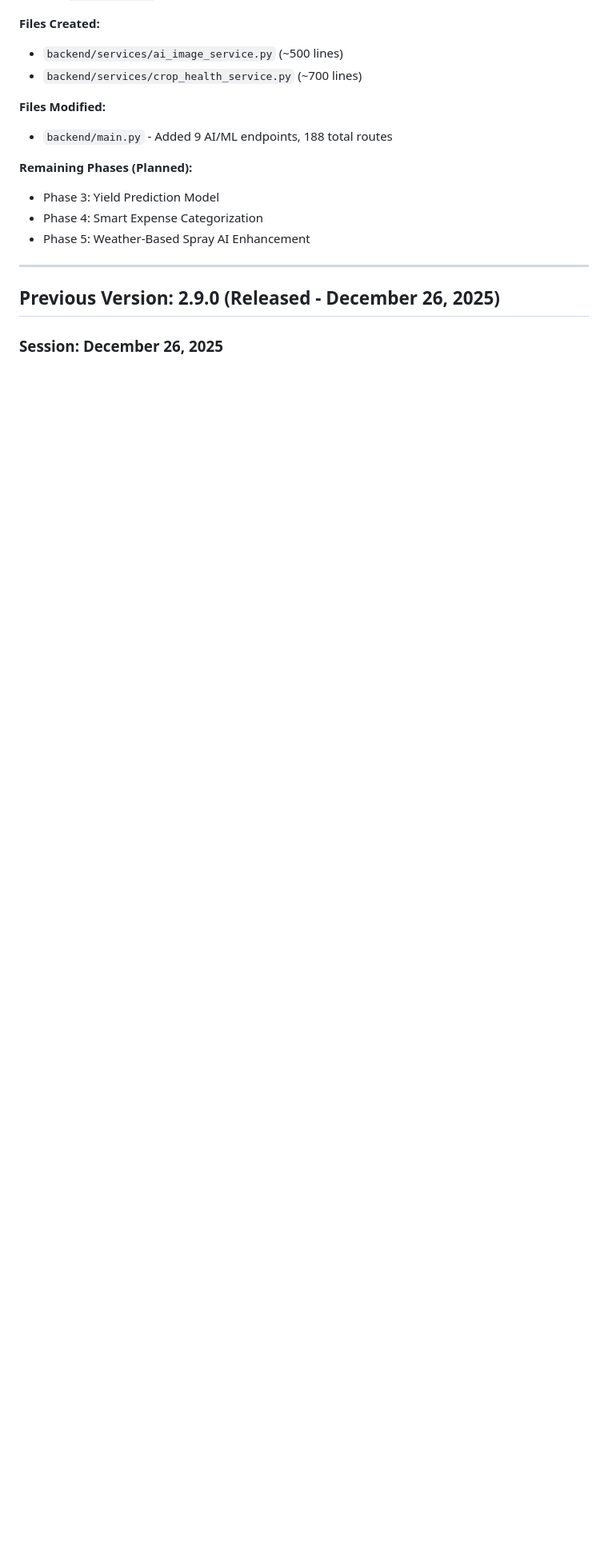
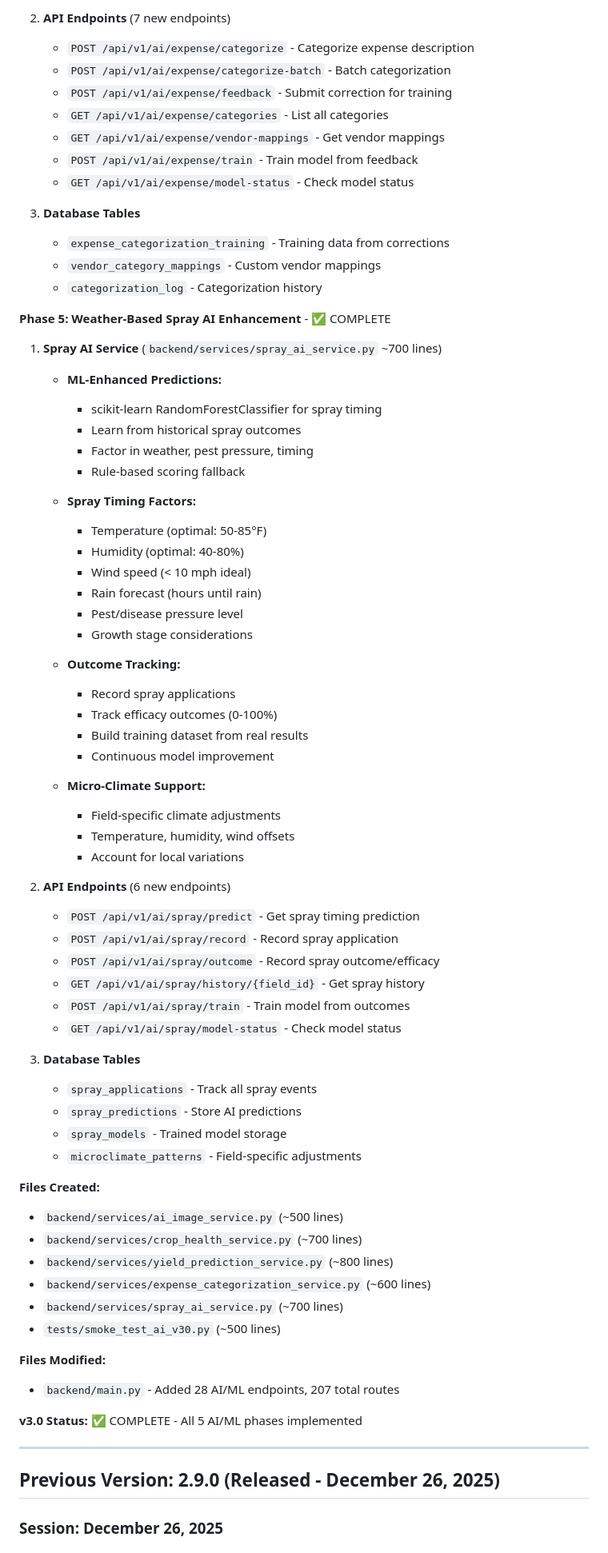
Before and after one commit to wbp318/agtools, a Markdown page: CHANGELOG.md, the part around one of its changes. Shown at 80% size. Drawn GitHub-style; blank space fills up the shorter version.

```diff
--- a/CHANGELOG.md
+++ b/CHANGELOG.md
@@ -87,14 +154,71 @@
+2. **API Endpoints** (7 new endpoints)
+   - `POST /api/v1/ai/expense/categorize` - Categorize expense description
+   - `POST /api/v1/ai/expense/categorize-batch` - Batch categorization
+   - `POST /api/v1/ai/expense/feedback` - Submit correction for training
+   - `GET /api/v1/ai/expense/categories` - List all categories
+   - `GET /api/v1/ai/expense/vendor-mappings` - Get vendor mappings
+   - `POST /api/v1/ai/expense/train` - Train model from feedback
+   - `GET /api/v1/ai/expense/model-status` - Check model status
+
+3. **Database Tables**
+   - `expense_categorization_training` - Training data from corrections
+   - `vendor_category_mappings` - Custom vendor mappings
+   - `categorization_log` - Categorization history
+
+**Phase 5: Weather-Based Spray AI Enhancement** - ✅ COMPLETE
+
+1. **Spray AI Service** (`backend/services/spray_ai_service.py` ~700 lines)
+   - **ML-Enhanced Predictions:**
+     - scikit-learn RandomForestClassifier for spray timing
+     - Learn from historical spray outcomes
+     - Factor in weather, pest pressure, timing
+     - Rule-based scoring fallback
+
+   - **Spray Timing Factors:**
+     - Temperature (optimal: 50-85°F)
+     - Humidity (optimal: 40-80%)
+     - Wind speed (< 10 mph ideal)
+     - Rain forecast (hours until rain)
+     - Pest/disease pressure level
+     - Growth stage considerations
+
+   - **Outcome Tracking:**
+     - Record spray applications
+     - Track efficacy outcomes (0-100%)
+     - Build training dataset from real results
+     - Continuous model improvement
+
+   - **Micro-Climate Support:**
+     - Field-specific climate adjustments
+     - Temperature, humidity, wind offsets
+     - Account for local variations
+
+2. **API Endpoints** (6 new endpoints)
+   - `POST /api/v1/ai/spray/predict` - Get spray timing prediction
+   - `POST /api/v1/ai/spray/record` - Record spray application
+   - `POST /api/v1/ai/spray/outcome` - Record spray outcome/efficacy
+   - `GET /api/v1/ai/spray/history/{field_id}` - Get spray history
+   - `POST /api/v1/ai/spray/train` - Train model from outcomes
+   - `GET /api/v1/ai/spray/model-status` - Check model status
+
+3. **Database Tables**
+   - `spray_applications` - Track all spray events
+   - `spray_predictions` - Store AI predictions
+   - `spray_models` - Trained model storage
+   - `microclimate_patterns` - Field-specific adjustments
+
 **Files Created:**
 - `backend/services/ai_image_service.py` (~500 lines)
 - `backend/services/crop_health_service.py` (~700 lines)
+- `backend/services/yield_prediction_service.py` (~800 lines)
+- `backend/services/expense_categorization_service.py` (~600 lines)
+- `backend/services/spray_ai_service.py` (~700 lines)
+- `tests/smoke_test_ai_v30.py` (~500 lines)
 
 **Files Modified:**
-- `backend/main.py` - Added 9 AI/ML endpoints, 188 total routes
-
-**Remaining Phases (Planned):**
-- Phase 3: Yield Prediction Model
-- Phase 4: Smart Expense Categorization
-- Phase 5: Weather-Based Spray AI Enhancement
+- `backend/main.py` - Added 28 AI/ML endpoints, 207 total routes
+
+**v3.0 Status:** ✅ COMPLETE - All 5 AI/ML phases implemented
 
 ---
 
```
Also changed, not shown: other parts of CHANGELOG.md (+94 -29 lines).
